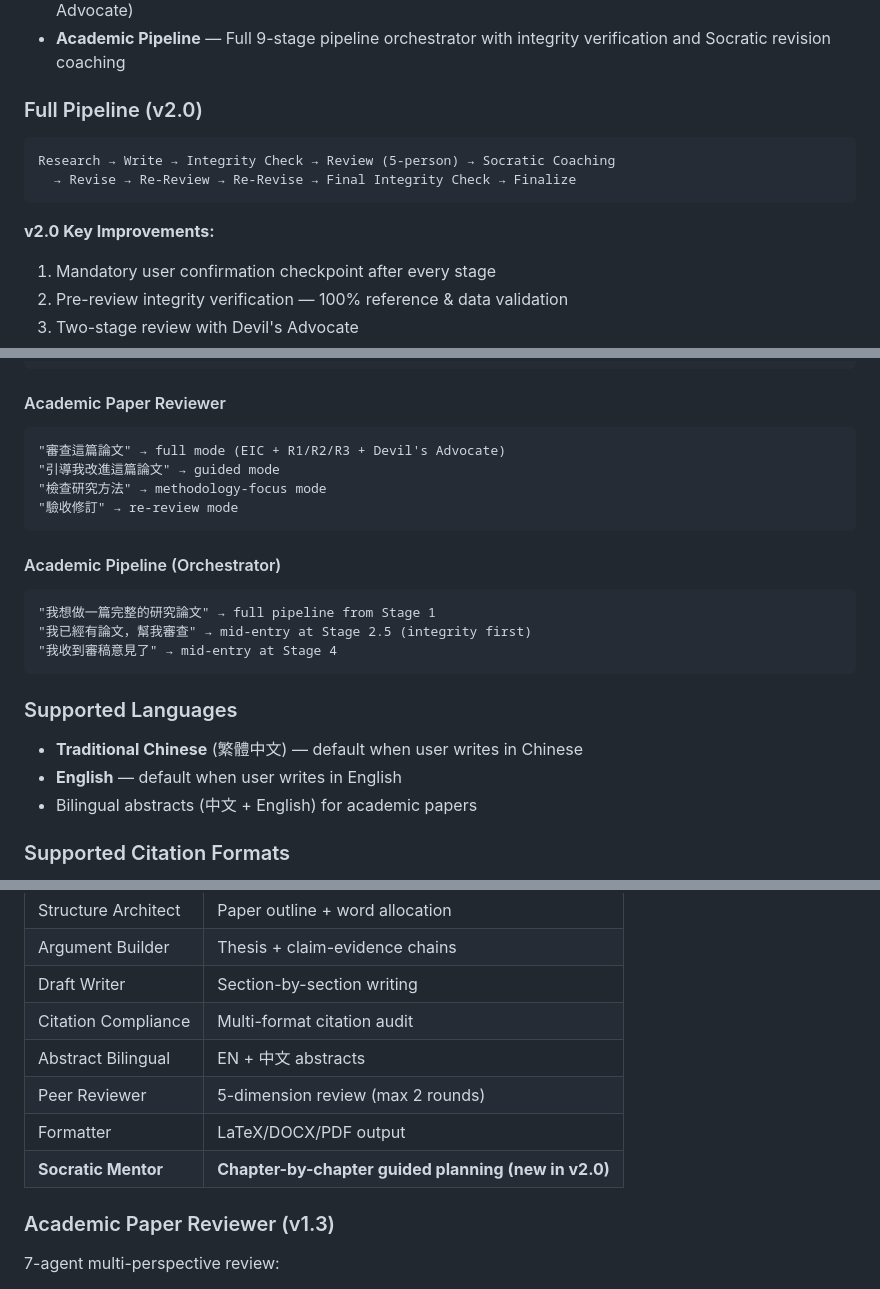
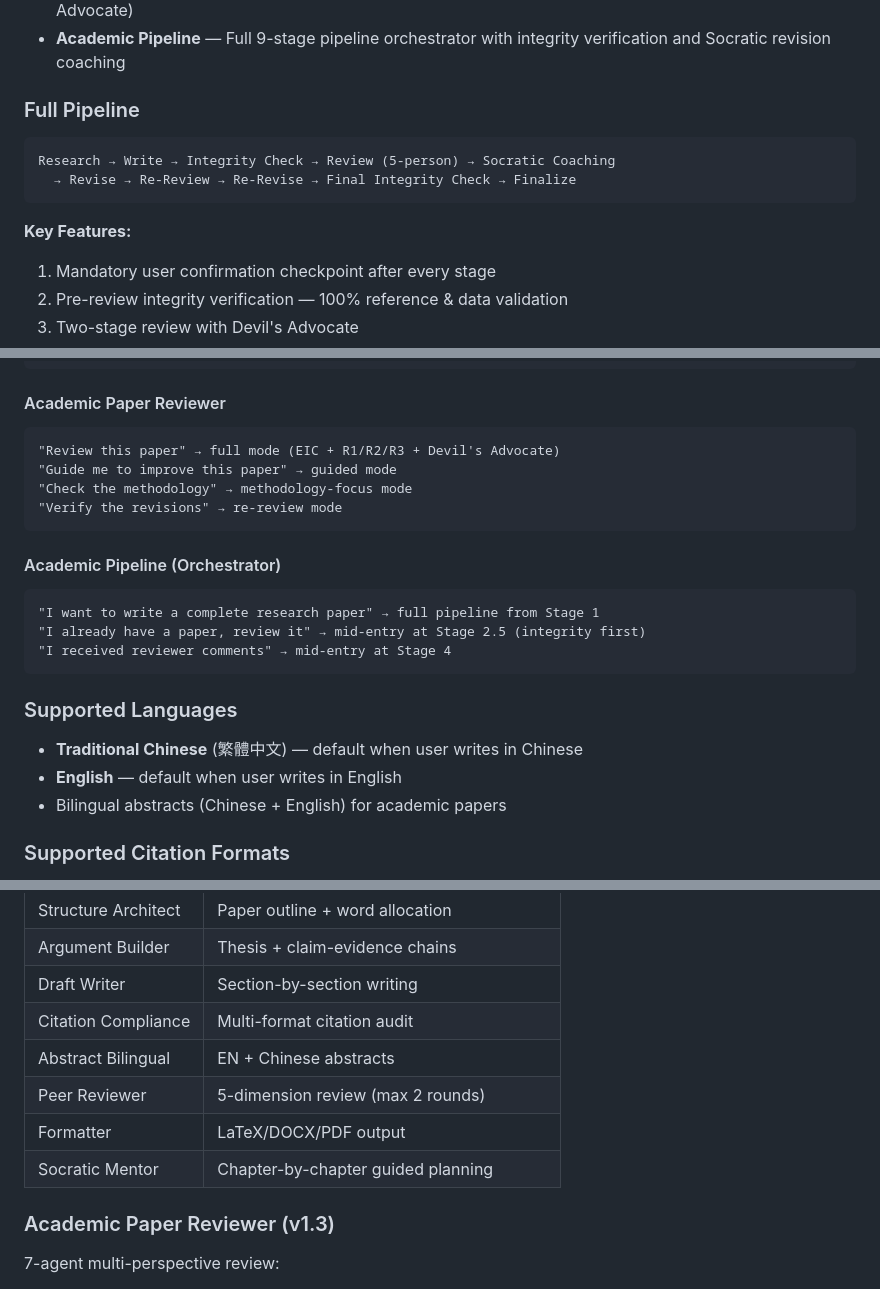
Before and after one commit to Masqiller/ARG-RESEARCHER-V4.1, a Markdown page: README.md, 3 parts joined by grey strips. GitHub-like rendering.

````diff
--- a/README.md
+++ b/README.md
@@ -13,14 +13,14 @@ A comprehensive suite of Claude Code skills for academic research, covering the
 - **Academic Paper Reviewer** — Multi-perspective peer review (EIC + 3 dynamic reviewers + Devil's Advocate)
 - **Academic Pipeline** — Full 9-stage pipeline orchestrator with integrity verification and Socratic revision coaching
 
-### Full Pipeline (v2.0)
+### Full Pipeline
 
 ```
 Research → Write → Integrity Check → Review (5-person) → Socratic Coaching
   → Revise → Re-Review → Re-Revise → Final Integrity Check → Finalize
 ```
 
-**v2.0 Key Improvements:**
+**Key Features:**
 1. Mandatory user confirmation checkpoint after every stage
 2. Pre-review integrity verification — 100% reference & data validation
 3. Two-stage review with Devil's Advocate
@@ -182,24 +182,24 @@ You: "進度" or "status"
 
 #### Academic Paper Reviewer
 ```
-"審查這篇論文" → full mode (EIC + R1/R2/R3 + Devil's Advocate)
-"引導我改進這篇論文" → guided mode
-"檢查研究方法" → methodology-focus mode
-"驗收修訂" → re-review mode
+"Review this paper" → full mode (EIC + R1/R2/R3 + Devil's Advocate)
+"Guide me to improve this paper" → guided mode
+"Check the methodology" → methodology-focus mode
+"Verify the revisions" → re-review mode
 ```
 
 #### Academic Pipeline (Orchestrator)
 ```
-"我想做一篇完整的研究論文" → full pipeline from Stage 1
-"我已經有論文，幫我審查" → mid-entry at Stage 2.5 (integrity first)
-"我收到審稿意見了" → mid-entry at Stage 4
+"I want to write a complete research paper" → full pipeline from Stage 1
+"I already have a paper, review it" → mid-entry at Stage 2.5 (integrity first)
+"I received reviewer comments" → mid-entry at Stage 4
 ```
 
 ### Supported Languages
 
 - **Traditional Chinese** (繁體中文) — default when user writes in Chinese
 - **English** — default when user writes in English
-- Bilingual abstracts (中文 + English) for academic papers
+- Bilingual abstracts (Chinese + English) for academic papers
 
 ### Supported Citation Formats
 
@@ -251,10 +251,10 @@ You: "進度" or "status"
 | Argument Builder | Thesis + claim-evidence chains |
 | Draft Writer | Section-by-section writing |
 | Citation Compliance | Multi-format citation audit |
-| Abstract Bilingual | EN + 中文 abstracts |
+| Abstract Bilingual | EN + Chinese abstracts |
 | Peer Reviewer | 5-dimension review (max 2 rounds) |
 | Formatter | LaTeX/DOCX/PDF output |
-| **Socratic Mentor** | **Chapter-by-chapter guided planning (new in v2.0)** |
+| Socratic Mentor | Chapter-by-chapter guided planning |
 
 ### Academic Paper Reviewer (v1.3)
 
````
Also changed, not shown: other parts of README.md (+36 -36 lines), README.zh-TW.md (added, +352 -0 lines).
